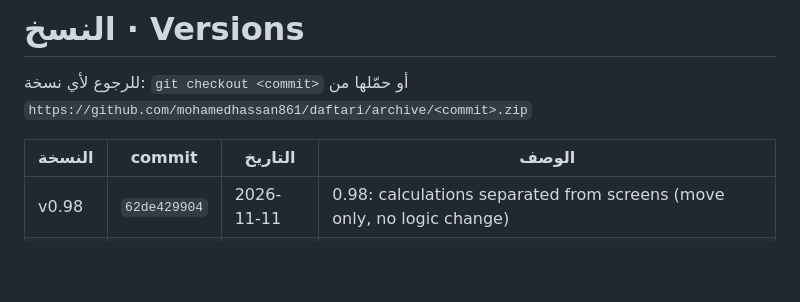
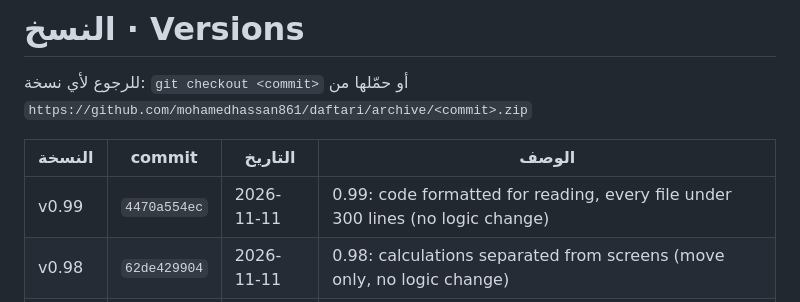
Before and after one commit to mohamedhassan861/Daftari, a Markdown page: VERSIONS.md, the part around the change. GitHub-like rendering; blank space fills up the shorter version.

Commit message:
VERSIONS.md: add 0.99
Co-Authored-By: Claude Opus 5.5 <noreply@anthropic.com>
Claude-Session: https://claude.ai/code/session_01BY8DYjTYtsYfnsSEkUG8oz

```diff
--- a/VERSIONS.md
+++ b/VERSIONS.md
@@ -4,6 +4,7 @@
 
 | النسخة | commit | التاريخ | الوصف |
 |---|---|---|---|
+| v0.99 | `4470a554ec` | 2026-11-11 | 0.99: code formatted for reading, every file under 300 lines (no logic change) |
 | v0.98 | `62de429904` | 2026-11-11 | 0.98: calculations separated from screens (move only, no logic change) |
 | v0.97 | `307a834871` | 2026-11-11 | 0.97: split the app into files by section (exact move, no logic change) |
 | v0.96 | `469db61993` | 2026-11-11 | v0.96: repeats due or in their reminder window pop up when the app opens (record, remind o |
```
